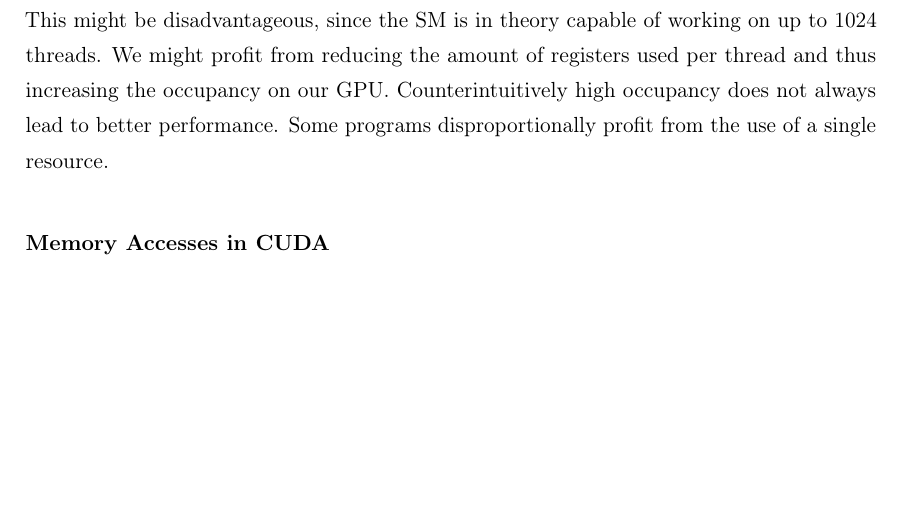
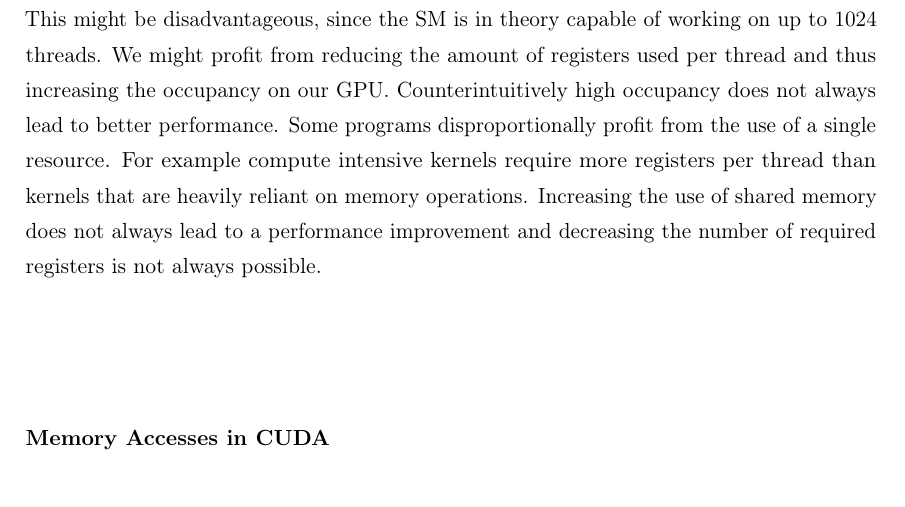
Before and after one commit to lukasboettcher/msc-paper, a LaTeX thesis (main.tex, which reads include/chap2_main.tex): part of page 46 of 60, cut so that both start at the same text, the shorter picture padded with empty space. Compiled offline with pdfLaTeX.

Commit message:
occupancy not always good

```diff
--- a/include/chap2_main.tex
+++ b/include/chap2_main.tex
@@ -67,6 +67,7 @@ Given a device with compute capability 8.0 and a kernel that requires 256 regist
 This might be disadvantageous, since the SM is in theory capable of working on up to 1024 threads.
 We might profit from reducing the amount of registers used per thread and thus increasing the occupancy on our GPU.
 Counterintuitively high occupancy does not always lead to better performance. Some programs disproportionally profit from the use of a single resource.
+For example compute intensive kernels require more registers per thread than kernels that are heavily reliant on memory operations. Increasing the use of shared memory does not always lead to a performance improvement and decreasing the number of required registers is not always possible.
 \subsubsection{Memory Accesses in CUDA}
 While modern GPUs can in theory perform multiple TFLOPS of calculations per second, effectively all calculations are limited by memory bandwidth.
 Consequently how we access the GPU memory is very important for the overall performance of our analysis. Specifically coalesced memory accesses of individual Warps where consecutive threads access consecutive memory addresses are important so the memory read operation can be performed within a single transaction and not multiple strided reads.
```
